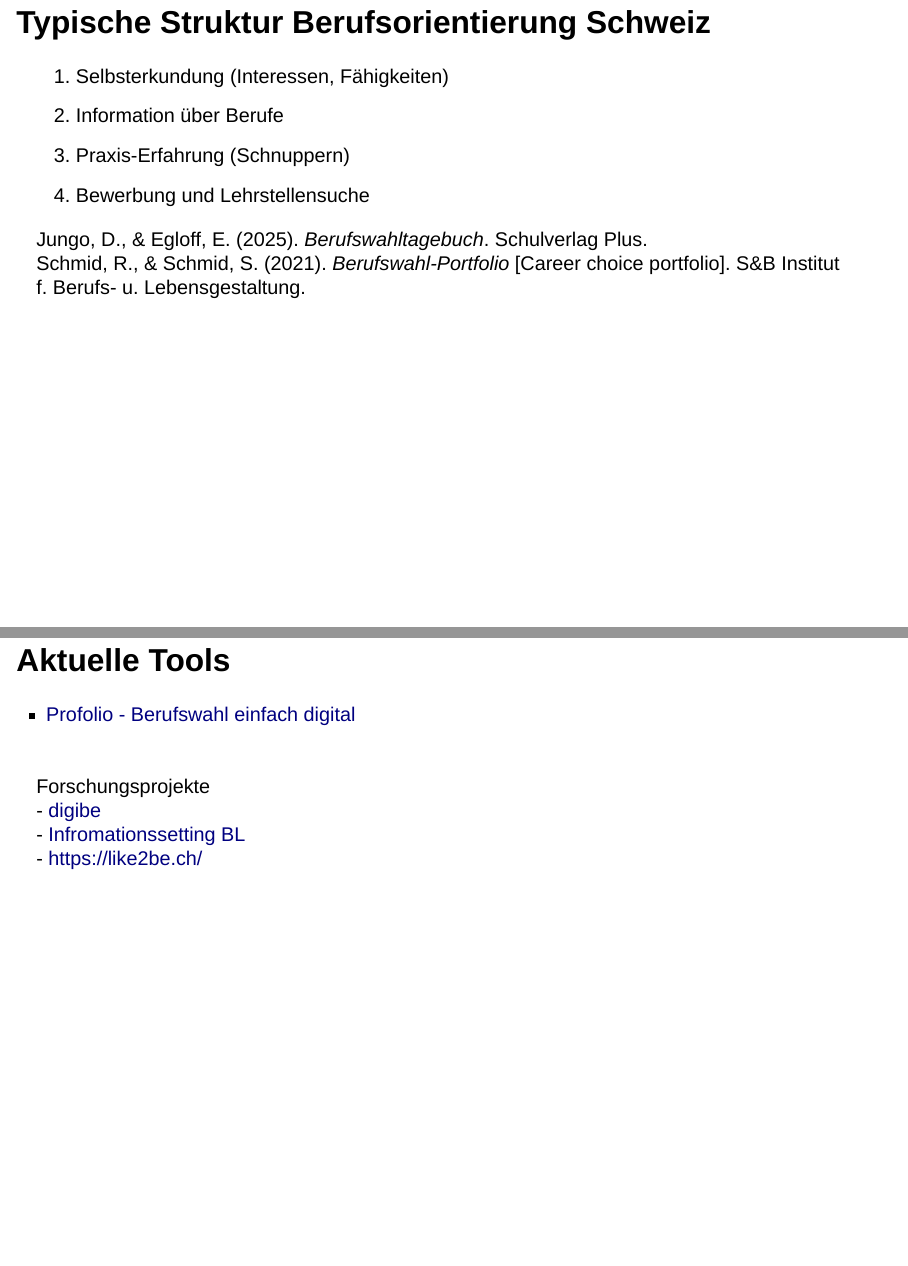
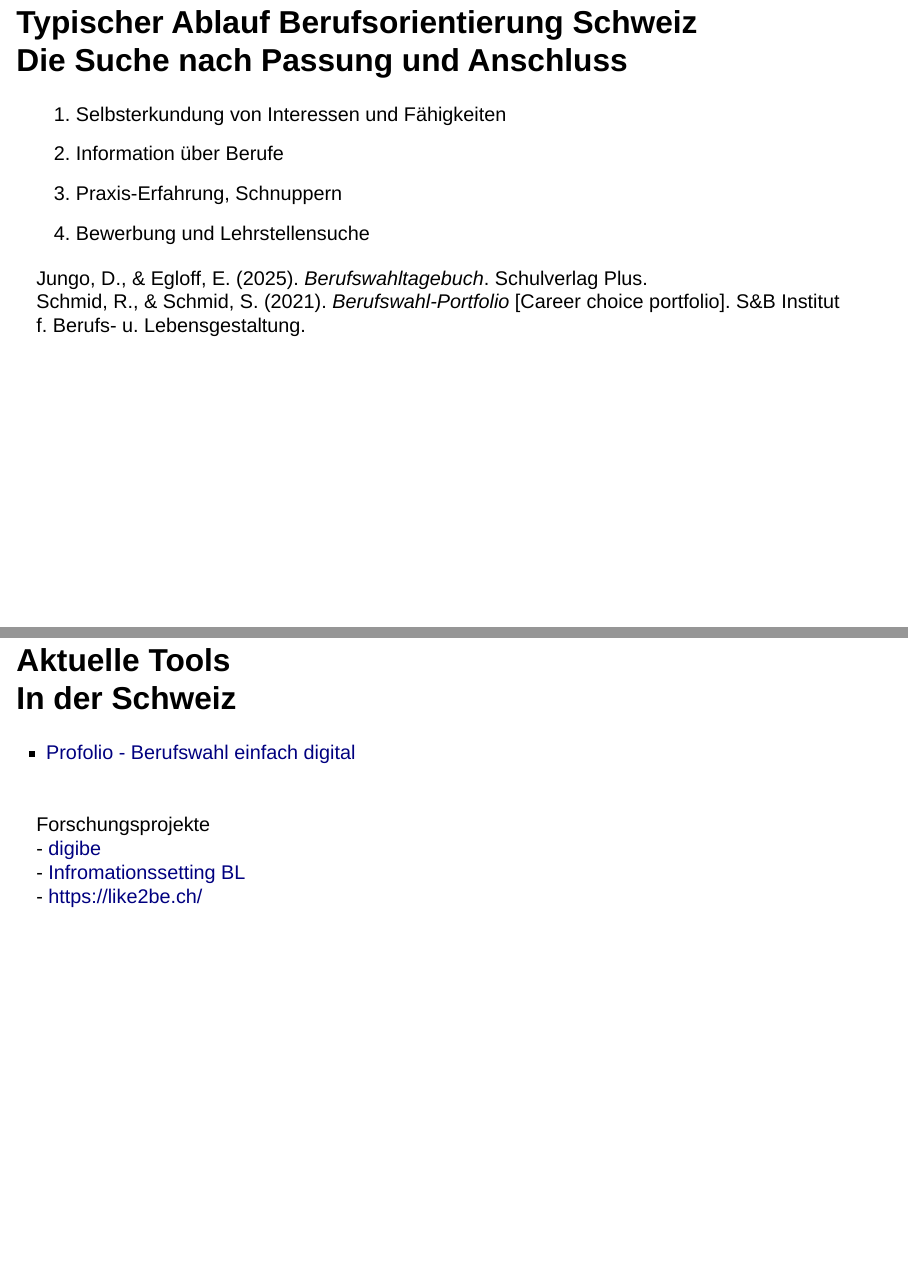
Before and after one commit to christofnaegele/Bildungssystem, a Quarto document (index.qmd): pages 91 and 106 of 107 before the commit and pages 91 and 107 of 108 after it, joined at a grey line. Rendered offline with R 4.5, knitr and Pandoc in place of Quarto, with nearby package versions; drawn as Slidy slides in place of the format the file asks for.

Commit message:
Update slides

```diff
--- a/index.qmd
+++ b/index.qmd
@@ -666,11 +666,11 @@ Wyss, A., Weich, M., & Nägele, C. (2025). Stimulating career planning reflectio
 # Termin 3 <br>
 Tools und Techniken
 
-# Typische Struktur Berufsorientierung Schweiz
+# Typischer Ablauf Berufsorientierung Schweiz <br> Die Suche nach Passung und Anschluss
 
-1.	Selbsterkundung (Interessen, Fähigkeiten)
+1.	Selbsterkundung von Interessen und Fähigkeiten
 2.	Information über Berufe
-3.	Praxis-Erfahrung (Schnuppern)
+3.	Praxis-Erfahrung, Schnuppern
 4.	Bewerbung und Lehrstellensuche
 
 ::: {.source}
@@ -779,7 +779,7 @@ Statt Probleme durch intensive Ursachenforschung zu verstehen und zu lösen, ver
 Mocigemba, D., & Fattohi, R. (2023). Life Designing in der beruflichen Beratung. In B. Knickrehm, T. Fletemeyer, & B.-J. Ertelt (Eds), Berufliche Orientierung und Beratung: Aktuelle Herausforderungen und digitale Unterstützungsmöglichkeiten (pp. 145–158). Springer. https://doi.org/10.1007/978-3-658-40601-1_9
 :::
 
-# Aktuelle Tools
+# Aktuelle Tools <br> In der Schweiz
 
 - [Profolio - Berufswahl einfach digital](https://www.profolio.ch/)<br><br>
 
```
Also changed, not shown: index.html, index.qmd (5 more changed lines).
